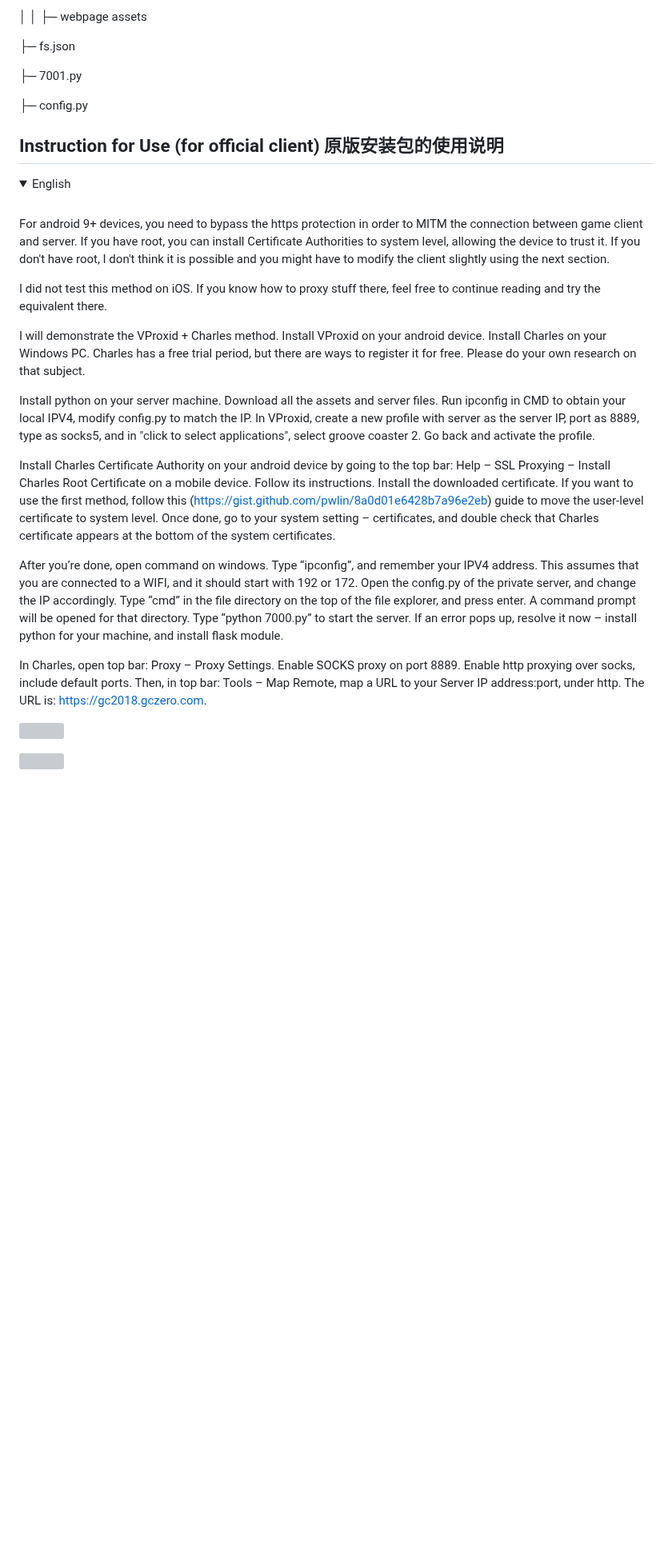
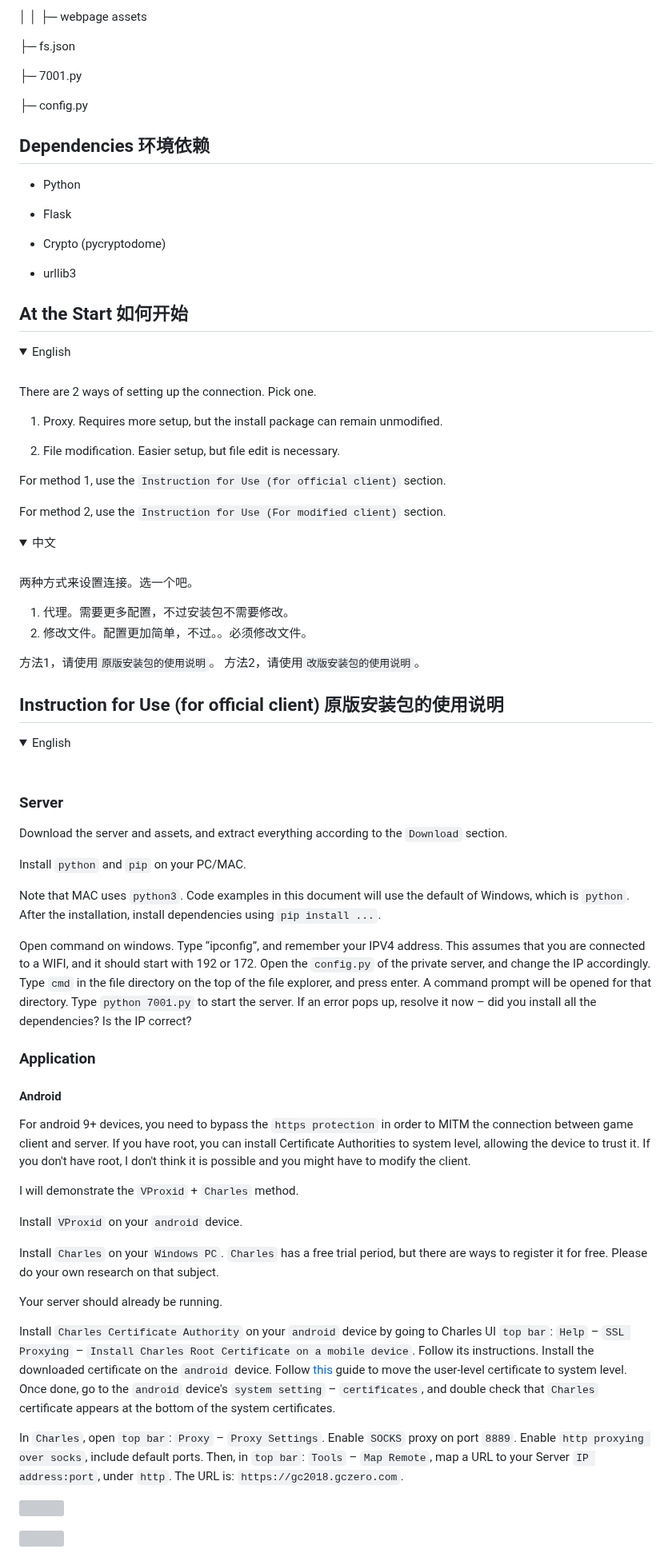
Before and after one commit to qwerfd2/Groove_Coaster_2_Server, a Markdown page: README.md, the part around one of its changes. Shown at 80% size. Drawn GitHub-style; folded sections open; blank space fills up the shorter version; grey boxes are pictures that could not be loaded.

````diff
--- a/README.md
+++ b/README.md
@@ -112,25 +114,81 @@ server/
 
 </details>
 
+## Dependencies 环境依赖
+
+- Python
+
+- Flask
+
+- Crypto (pycryptodome)
+
+- urllib3
+
+## At the Start 如何开始
+
+<details>
+<summary>English</summary>
+<br>
+
+There are 2 ways of setting up the connection. Pick one.
+
+1. Proxy. Requires more setup, but the install package can remain unmodified.
+
+2. File modification. Easier setup, but file edit is necessary.
+
+For method 1, use the `Instruction for Use (for official client)` section.
+
+For method 2, use the `Instruction for Use (For modified client)` section.
+
+</details>
+
+<details>
+<summary>中文</summary>
+<br>
+
+两种方式来设置连接。选一个吧。
+
+1. 代理。需要更多配置，不过安装包不需要修改。
+2. 修改文件。配置更加简单，不过。。必须修改文件。
+
+方法1，请使用`原版安装包的使用说明`。
+方法2，请使用`改版安装包的使用说明`。
+
+</details>
+
 ## Instruction for Use (for official client) 原版安装包的使用说明
 
 <details>
 <summary>English</summary>
 <br>
 
-For android 9+ devices, you need to bypass the https protection in order to MITM the connection between game client and server. If you have root, you can install Certificate Authorities to system level, allowing the device to trust it. If you don't have root, I don't think it is possible and you might have to modify the client slightly using the next section.
+### Server
 
-I did not test this method on iOS. If you know how to proxy stuff there, feel free to continue reading and try the equivalent there.
+Download the server and assets, and extract everything according to the `Download` section.
 
-I will demonstrate the VProxid + Charles method. Install VProxid on your android device. Install Charles on your Windows PC. Charles has a free trial period, but there are ways to register it for free. Please do your own research on that subject.
+Install ```python``` and ```pip``` on your PC/MAC.
 
-Install python on your server machine. Download all the assets and server files. Run ipconfig in CMD to obtain your local IPV4, modify config.py to match the IP. In VProxid, create a new profile with server as the server IP, port as 8889, type as socks5, and in "click to select applications", select groove coaster 2. Go back and activate the profile.
+Note that MAC uses ```python3```. Code examples in this document will use the default of Windows, which is ```python```. After the installation, install dependencies using ```pip install ...```.
 
-Install Charles Certificate Authority on your android device by going to the top bar: Help – SSL Proxying – Install Charles Root Certificate on a mobile device. Follow its instructions. Install the downloaded certificate. If you want to use the first method, follow this (https://gist.github.com/pwlin/8a0d01e6428b7a96e2eb) guide to move the user-level certificate to system level. Once done, go to your system setting – certificates, and double check that Charles certificate appears at the bottom of the system certificates.
+Open command on windows. Type “ipconfig”, and remember your IPV4 address. This assumes that you are connected to a WIFI, and it should start with 192 or 172. Open the ```config.py``` of the private server, and change the IP accordingly. Type ```cmd``` in the file directory on the top of the file explorer, and press enter. A command prompt will be opened for that directory. Type ```python 7001.py``` to start the server. If an error pops up, resolve it now – did you install all the dependencies? Is the IP correct?
 
-After you’re done, open command on windows. Type “ipconfig”, and remember your IPV4 address. This assumes that you are connected to a WIFI, and it should start with 192 or 172. Open the config.py of the private server, and change the IP accordingly. Type “cmd” in the file directory on the top of the file explorer, and press enter. A command prompt will be opened for that directory. Type “python 7000.py” to start the server. If an error pops up, resolve it now – install python for your machine, and install flask module.
+### Application
 
-In Charles, open top bar: Proxy – Proxy Settings. Enable SOCKS proxy on port 8889. Enable http proxying over socks, include default ports. Then, in top bar: Tools – Map Remote, map a URL to your Server IP address:port, under http. The URL is: https://gc2018.gczero.com.
+#### Android
+
+For android 9+ devices, you need to bypass the `https protection` in order to MITM the connection between game client and server. If you have root, you can install Certificate Authorities to system level, allowing the device to trust it. If you don't have root, I don't think it is possible and you might have to modify the client.
+
+I will demonstrate the `VProxid` + `Charles` method.
+
+Install `VProxid` on your `android` device.
+
+Install `Charles` on your `Windows PC`. `Charles` has a free trial period, but there are ways to register it for free. Please do your own research on that subject.
+
+Your server should already be running.
+
+Install `Charles Certificate Authority` on your `android` device by going to Charles UI `top bar`: `Help` – `SSL Proxying` – `Install Charles Root Certificate on a mobile device`. Follow its instructions. Install the downloaded certificate on the `android` device. Follow [this](https://gist.github.com/pwlin/8a0d01e6428b7a96e2eb) guide to move the user-level certificate to system level. Once done, go to the `android` device's `system setting` – `certificates`, and double check that `Charles` certificate appears at the bottom of the system certificates.
+
+In `Charles`, open `top bar`: `Proxy` – `Proxy Settings`. Enable `SOCKS` proxy on port `8889`. Enable `http proxying over socks`, include default ports. Then, in `top bar`: `Tools` – `Map Remote`, map a URL to your Server `IP address:port`, under `http`. The URL is: `https://gc2018.gczero.com`.
 
 ![](https://studio.code.org/v3/assets/BDOGr35iuNT4hc06y6O_ES5P96xr3SMqhQ2tdwI1KOY/help1.JPG)
 
````
Also changed, not shown: other parts of README.md (+119 -22 lines).
